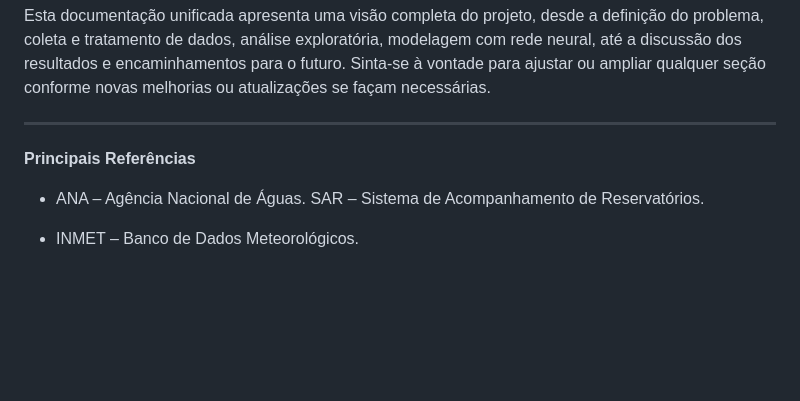
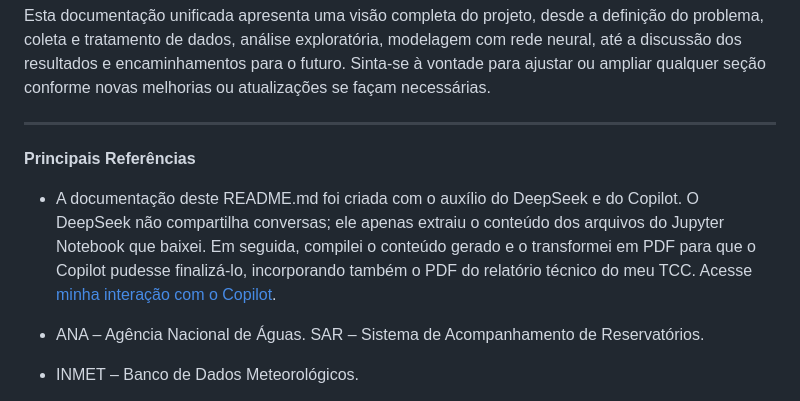
Before and after one commit to MeusEstudos/RedesNeuraisFFNN, a Markdown page: README.md, the part around the change. Drawn GitHub-style; blank space fills up the shorter version.

```diff
--- a/README.md
+++ b/README.md
@@ -322,6 +322,8 @@ Esta documentação unificada apresenta uma visão completa do projeto, desde a
 
 **Principais Referências**
 
+- A documentação deste README.md foi criada com o auxílio do DeepSeek e do Copilot. O DeepSeek não compartilha conversas; ele apenas extraiu o conteúdo dos arquivos do Jupyter Notebook que baixei. Em seguida, compilei o conteúdo gerado e o transformei em PDF para que o Copilot pudesse finalizá-lo, incorporando também o PDF do relatório técnico do meu TCC. Acesse [minha interação com o Copilot](https://copilot.microsoft.com/shares/kUTqRN7v8zM996i2R86tG).
+
 - ANA – Agência Nacional de Águas. SAR – Sistema de Acompanhamento de Reservatórios.
 
 - INMET – Banco de Dados Meteorológicos.
```
